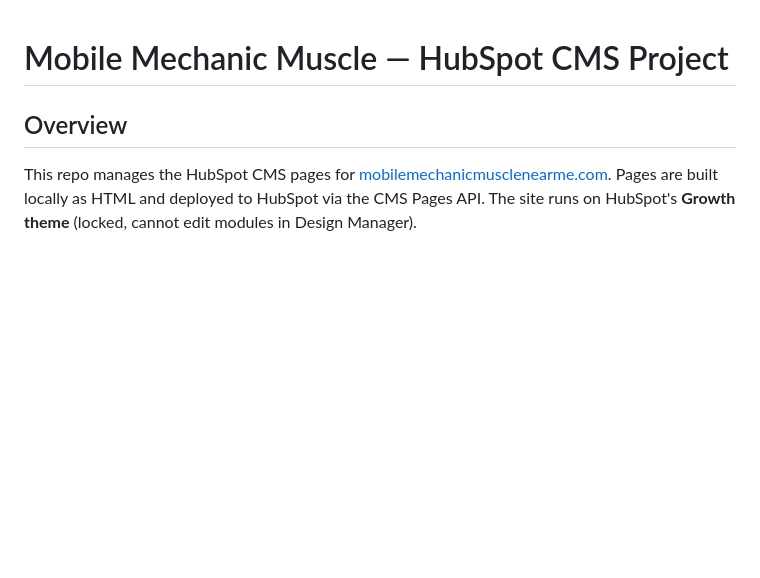
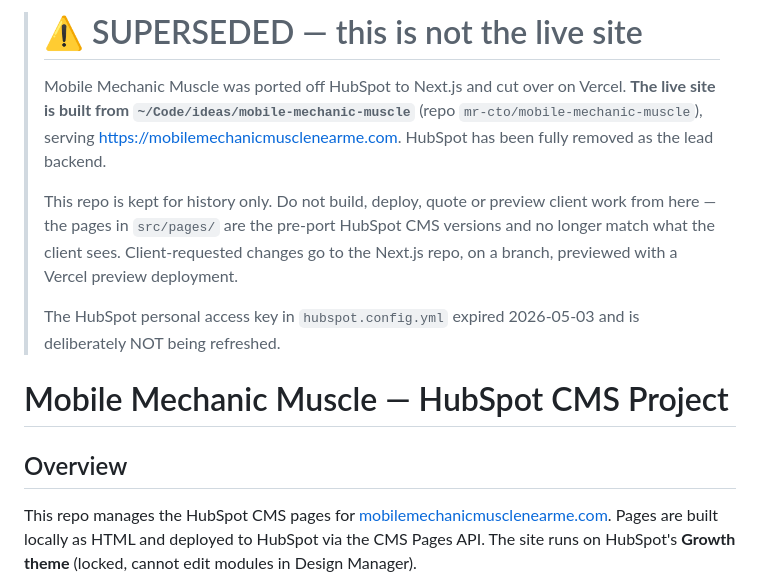
Before and after one commit to mr-cto/mobilemechanicmuscle-hubspot, a Markdown page: CLAUDE.md, the part around the change. Drawn GitHub-style; blank space fills up the shorter version.

Commit message:
Mark this repo superseded by the Next.js port
The site was ported off HubSpot to Next.js and cut over on Vercel; the live
site is built from ~/Code/ideas/mobile-mechanic-muscle. Nothing here matches
what the client sees any more.

Reverting the staging-preview build added earlier today: it rendered the
pre-port HubSpot pages, so it previewed a site that no longer exists. Staging
for this client is a Vercel preview deployment of the Next.js repo.

Co-Authored-By: Claude Opus 5 (1M context) <noreply@anthropic.com>

```diff
--- a/CLAUDE.md
+++ b/CLAUDE.md
@@ -1,3 +1,19 @@
+> # ⚠️ SUPERSEDED — this is not the live site
+>
+> Mobile Mechanic Muscle was ported off HubSpot to Next.js and cut over on
+> Vercel. **The live site is built from `~/Code/ideas/mobile-mechanic-muscle`**
+> (repo `mr-cto/mobile-mechanic-muscle`), serving
+> https://mobilemechanicmusclenearme.com. HubSpot has been fully removed as the
+> lead backend.
+>
+> This repo is kept for history only. Do not build, deploy, quote or preview
+> client work from here — the pages in `src/pages/` are the pre-port HubSpot CMS
+> versions and no longer match what the client sees. Client-requested changes go
+> to the Next.js repo, on a branch, previewed with a Vercel preview deployment.
+>
+> The HubSpot personal access key in `hubspot.config.yml` expired 2026-05-03 and
+> is deliberately NOT being refreshed.
+
 # Mobile Mechanic Muscle — HubSpot CMS Project
 
 ## Overview
```
